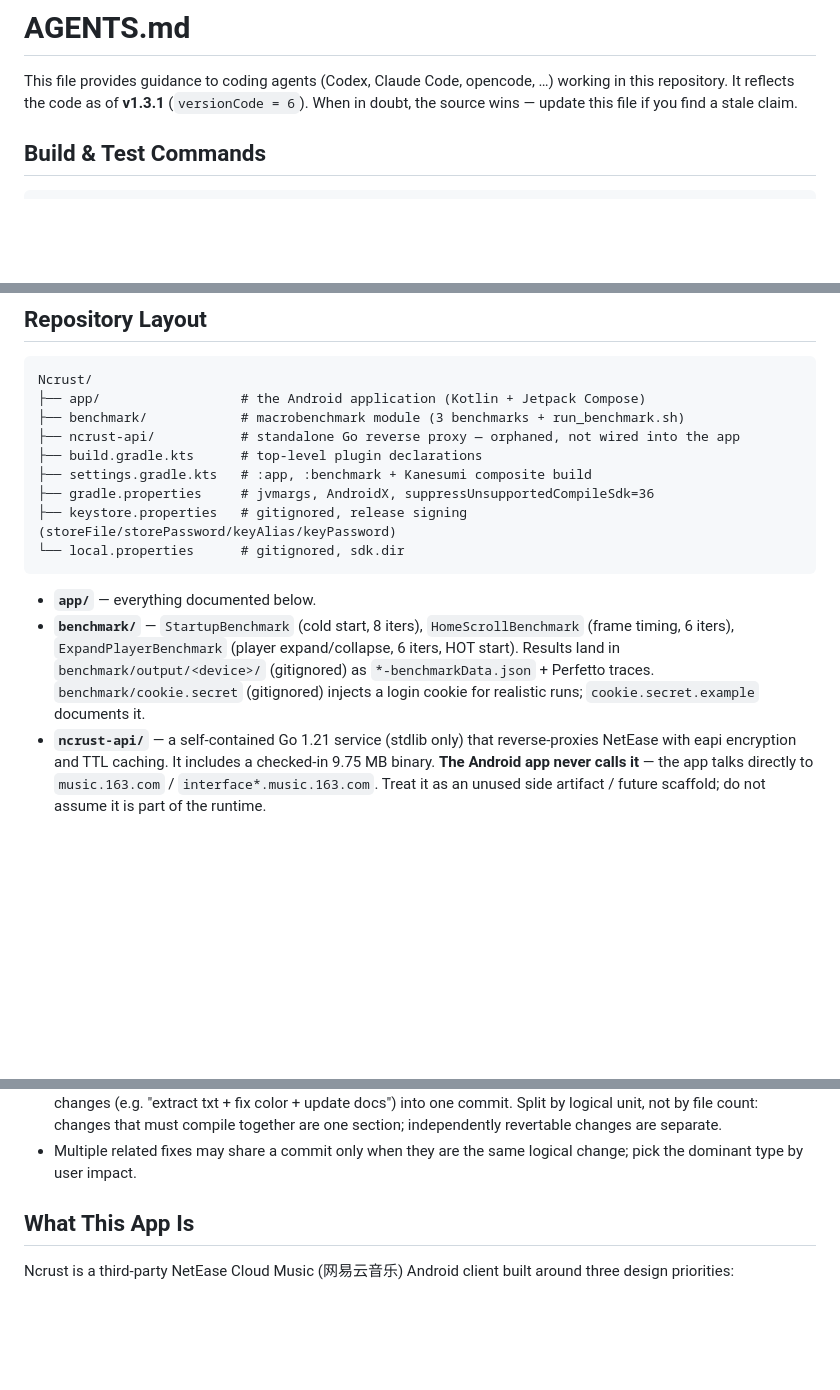
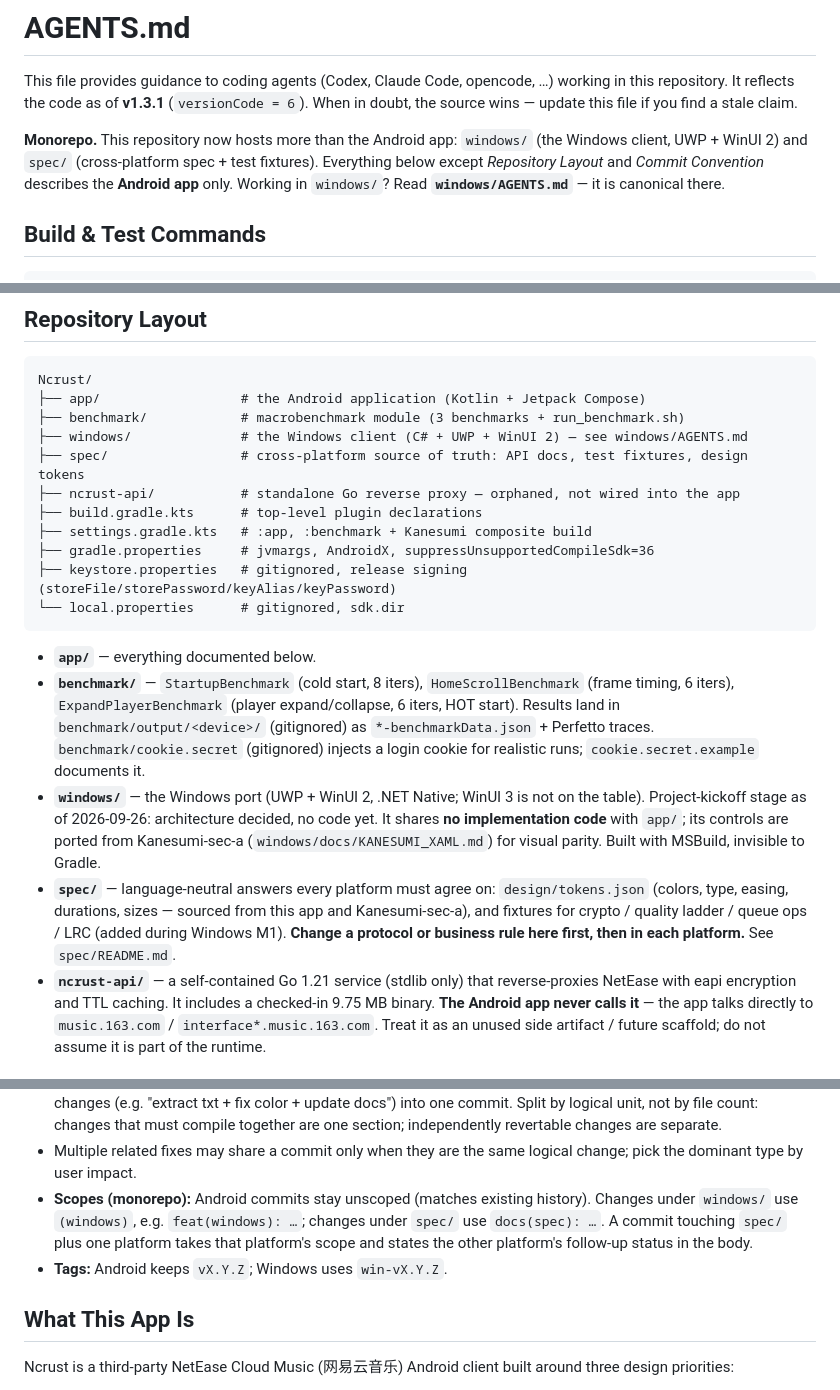
Before and after one commit to GuitaristRin/Ncrust, a Markdown page: AGENTS.md, 3 parts joined by grey strips. Rendered like a GitHub page; blank space fills up the shorter version.

Commit message:
docs: 仓库转为 monorepo，AGENTS.md 增加 windows/ 与 spec/ 索引
Windows 端立项后，仓库里除了 Android 应用，还有 windows/（UWP + WinUI 2 客户端）
和 spec/（跨平台规格与夹具）。根 AGENTS.md 的内容几乎全是 Android 专属的，
不说明的话，在 windows/ 下工作的 agent 会把 Gradle、Compose 的规则套过去。

本次在文件开头声明 monorepo 与各章节的适用范围，并指向 windows/AGENTS.md；
仓库布局补上两个新目录；提交规范补充 scope（Android 不带 scope，windows/ 用
(windows)，spec/ 用 docs(spec)）与 tag 规则（Windows 用 win-vX.Y.Z）。

Co-Authored-By: Claude Opus 5.5 <noreply@anthropic.com>

```diff
--- a/AGENTS.md
+++ b/AGENTS.md
@@ -1,6 +1,8 @@
 # AGENTS.md
 
 This file provides guidance to coding agents (Codex, Claude Code, opencode, …) working in this repository. It reflects the code as of **v1.3.1** (`versionCode = 6`). When in doubt, the source wins — update this file if you find a stale claim.
+
+**Monorepo.** This repository now hosts more than the Android app: `windows/` (the Windows client, UWP + WinUI 2) and `spec/` (cross-platform spec + test fixtures). Everything below except *Repository Layout* and *Commit Convention* describes the **Android app** only. Working in `windows/`? Read **`windows/AGENTS.md`** — it is canonical there.
 
 ## Build & Test Commands
 
@@ -37,6 +39,8 @@ Toolchain:
 Ncrust/
 ├── app/                  # the Android application (Kotlin + Jetpack Compose)
 ├── benchmark/            # macrobenchmark module (3 benchmarks + run_benchmark.sh)
+├── windows/              # the Windows client (C# + UWP + WinUI 2) — see windows/AGENTS.md
+├── spec/                 # cross-platform source of truth: API docs, test fixtures, design tokens
 ├── ncrust-api/           # standalone Go reverse proxy — orphaned, not wired into the app
 ├── build.gradle.kts      # top-level plugin declarations
 ├── settings.gradle.kts   # :app, :benchmark + Kanesumi composite build
@@ -47,6 +51,8 @@ Ncrust/
 
 - **`app/`** — everything documented below.
 - **`benchmark/`** — `StartupBenchmark` (cold start, 8 iters), `HomeScrollBenchmark` (frame timing, 6 iters), `ExpandPlayerBenchmark` (player expand/collapse, 6 iters, HOT start). Results land in `benchmark/output/<device>/` (gitignored) as `*-benchmarkData.json` + Perfetto traces. `benchmark/cookie.secret` (gitignored) injects a login cookie for realistic runs; `cookie.secret.example` documents it.
+- **`windows/`** — the Windows port (UWP + WinUI 2, .NET Native; WinUI 3 is not on the table). Project-kickoff stage as of 2026-09-26: architecture decided, no code yet. It shares **no implementation code** with `app/`; its controls are ported from Kanesumi-sec-a (`windows/docs/KANESUMI_XAML.md`) for visual parity. Built with MSBuild, invisible to Gradle.
+- **`spec/`** — language-neutral answers every platform must agree on: `design/tokens.json` (colors, type, easing, durations, sizes — sourced from this app and Kanesumi-sec-a), and fixtures for crypto / quality ladder / queue ops / LRC (added during Windows M1). **Change a protocol or business rule here first, then in each platform.** See `spec/README.md`.
 - **`ncrust-api/`** — a self-contained Go 1.21 service (stdlib only) that reverse-proxies NetEase with eapi encryption and TTL caching. It includes a checked-in 9.75 MB binary. **The Android app never calls it** — the app talks directly to `music.163.com` / `interface*.music.163.com`. Treat it as an unused side artifact / future scaffold; do not assume it is part of the runtime.
 
 ## Versioning & Release
@@ -77,6 +83,8 @@ Conventional Commits, lowercase type prefix, Chinese subject:
 - Subject: prefix + one-sentence Chinese summary. Body (blank line, then paragraphs) explains **why** — commits should be readable a year later without opening a PR. Reference issues with `Fixes #N` / `#N`.
 - **One logical section = one commit, committed proactively without waiting to be asked.** Don't batch unrelated changes (e.g. "extract txt + fix color + update docs") into one commit. Split by logical unit, not by file count: changes that must compile together are one section; independently revertable changes are separate.
 - Multiple related fixes may share a commit only when they are the same logical change; pick the dominant type by user impact.
+- **Scopes (monorepo):** Android commits stay unscoped (matches existing history). Changes under `windows/` use `(windows)`, e.g. `feat(windows): …`; changes under `spec/` use `docs(spec): …`. A commit touching `spec/` plus one platform takes that platform's scope and states the other platform's follow-up status in the body.
+- **Tags:** Android keeps `vX.Y.Z`; Windows uses `win-vX.Y.Z`.
 
 ## What This App Is
 
```
